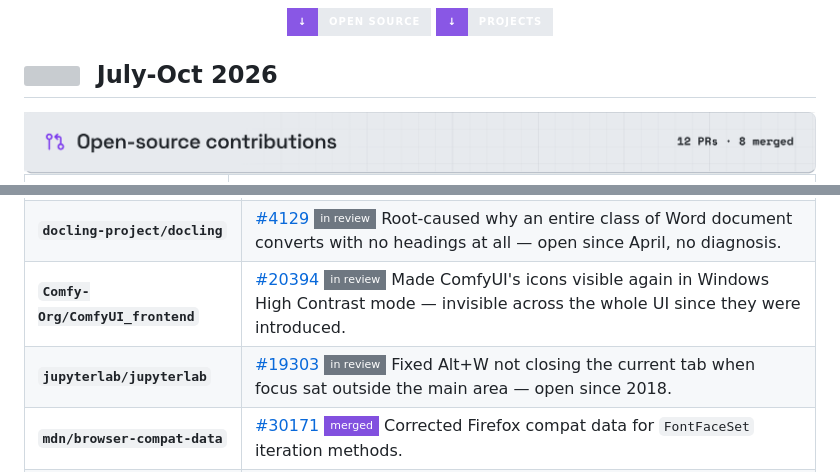
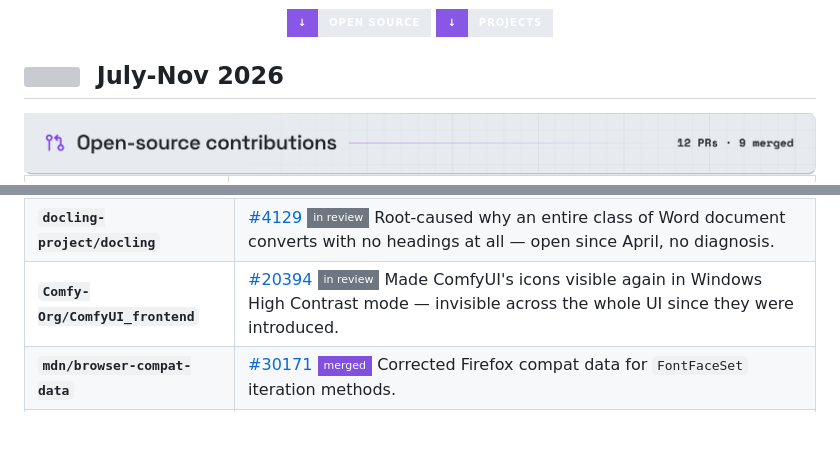
Before and after one commit to nina-mir/nina-mir, a Markdown page: README.md, 2 parts joined by grey strips. GitHub-like rendering; pictures changed too: assets/section-open-source.png; folded sections open; badges without logos; blank space fills up the shorter version; grey boxes are pictures that could not be loaded.

Commit message:
updated merged accounts/banner asset after JupyterLab 2nd PR merged

```diff
--- a/README.md
+++ b/README.md
@@ -11,7 +11,7 @@
 
 <a name="open-source"></a>
 
-## <img align="top" width="24" src="https://api.iconify.design/lucide/calendar-days.svg?color=%238957e5" /> &nbsp;July-Oct 2026
+## <img align="top" width="24" src="https://api.iconify.design/lucide/calendar-days.svg?color=%238957e5" /> &nbsp;July-Nov 2026
 
 <img src="assets/section-open-source.png" alt="Open-source contributions" width="100%" />
 
@@ -31,7 +31,6 @@
 | **`browser-use/browser-use`** | [#5673](https://github.com/browser-use/browser-use/pull/5673) ![merged](https://img.shields.io/badge/merged-8250df?style=flat-square) Repaired a model shortcut that had been returning an API error since Mistral retired the model behind it. |
 | **`docling-project/docling`** | [#4129](https://github.com/docling-project/docling/pull/4129) ![in review](https://img.shields.io/badge/in_review-6e7781?style=flat-square) Root-caused why an entire class of Word document converts with no headings at all — open since April, no diagnosis. |
 | **`Comfy-Org/ComfyUI_frontend`** | [#20394](https://github.com/Comfy-Org/ComfyUI_frontend/pull/20394) ![in review](https://img.shields.io/badge/in_review-6e7781?style=flat-square) Made ComfyUI's icons visible again in Windows High Contrast mode — invisible across the whole UI since they were introduced. |
-| **`jupyterlab/jupyterlab`** | [#19303](https://github.com/jupyterlab/jupyterlab/pull/19303) ![in review](https://img.shields.io/badge/in_review-6e7781?style=flat-square) Fixed Alt+W not closing the current tab when focus sat outside the main area — open since 2018. |
 | **`mdn/browser-compat-data`** | [#30171](https://github.com/mdn/browser-compat-data/pull/30171) ![merged](https://img.shields.io/badge/merged-8250df?style=flat-square) Corrected Firefox compat data for `FontFaceSet` iteration methods. |
 | **`traceroot-ai/traceroot`** | [#1968](https://github.com/traceroot-ai/traceroot/pull/1968) ![in review](https://img.shields.io/badge/in_review-6e7781?style=flat-square) Rewrote the Vercel AI integration docs after proving the documented telemetry hook emits nothing on SDK v7. |
 
```
Also changed, not shown: other parts of README.md (+2 -2 lines), CONTRIBUTIONS.md (+3 -3 lines).
